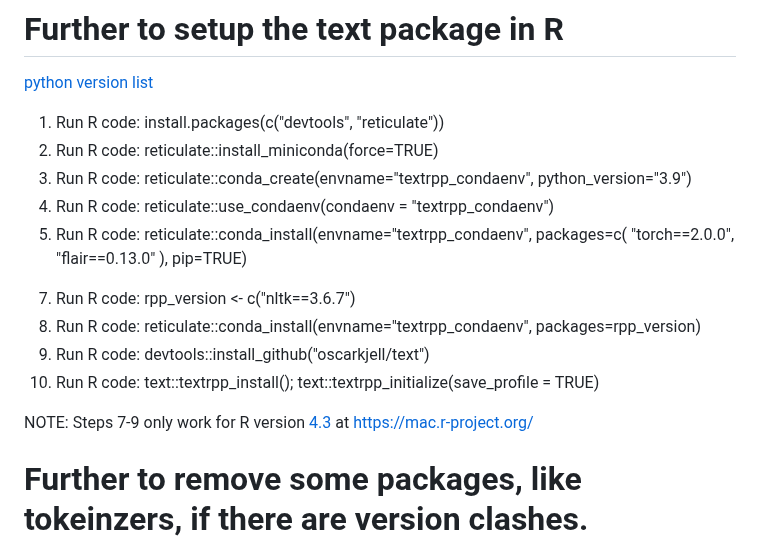
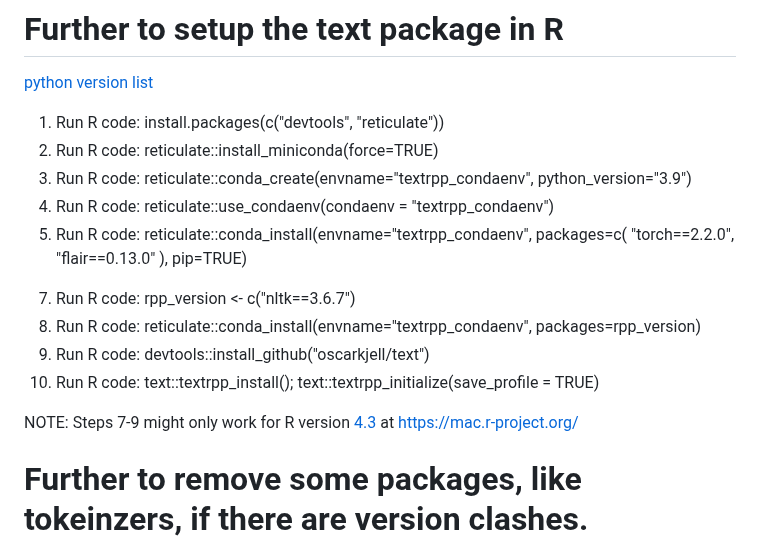
Before and after one commit to moomoofarm1/r-text_misc, a Markdown page: LocalSetupOfR_if_ANACONDA_incompatible.md, the part around the change. Rendered like a GitHub page.

```diff
--- a/LocalSetupOfR_if_ANACONDA_incompatible.md
+++ b/LocalSetupOfR_if_ANACONDA_incompatible.md
@@ -45,7 +45,7 @@ sapply(pkgs.to.remove, remove.packages, lib = path.lib)
 3. Run R code: reticulate::conda_create(envname="textrpp_condaenv", python_version="3.9")
 4. Run R code: reticulate::use_condaenv(condaenv = "textrpp_condaenv")
 5. Run R code: reticulate::conda_install(envname="textrpp_condaenv", packages=c(
-   "torch==2.0.0", "flair==0.13.0"
+   "torch==2.2.0", "flair==0.13.0"
    ), pip=TRUE)
 <!--6. (DO NOT RUN) Run R code:
    rpp_version <- c(
@@ -69,7 +69,7 @@ sapply(pkgs.to.remove, remove.packages, lib = path.lib)
 9. Run R code: devtools::install_github("oscarkjell/text")
 10. Run R code: text::textrpp_install(); text::textrpp_initialize(save_profile = TRUE)
 
-NOTE: Steps 7-9 only work for R version [4.3](https://mac.r-project.org/big-sur-arm64/R-4.3-branch/R-4.3-branch-arm64.pkg) at https://mac.r-project.org/
+NOTE: Steps 7-9 might only work for R version [4.3](https://mac.r-project.org/big-sur-arm64/R-4.3-branch/R-4.3-branch-arm64.pkg) at https://mac.r-project.org/
 
 # Further to remove some packages, like tokeinzers, if there are version clashes.
 1. Run R code: library(reticulate);envname <- "textrpp_condaenv";use_condaenv(envname);py_run_string("import pip");py_run_string("pip.main(['uninstall', 'tokenizers', '-y'])")
```
